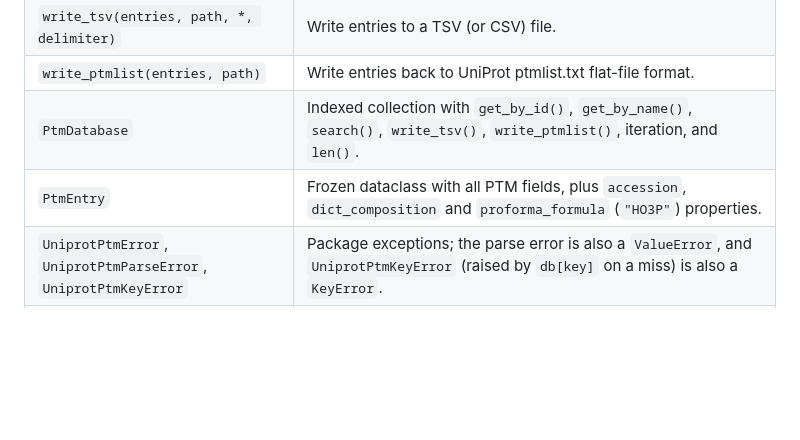
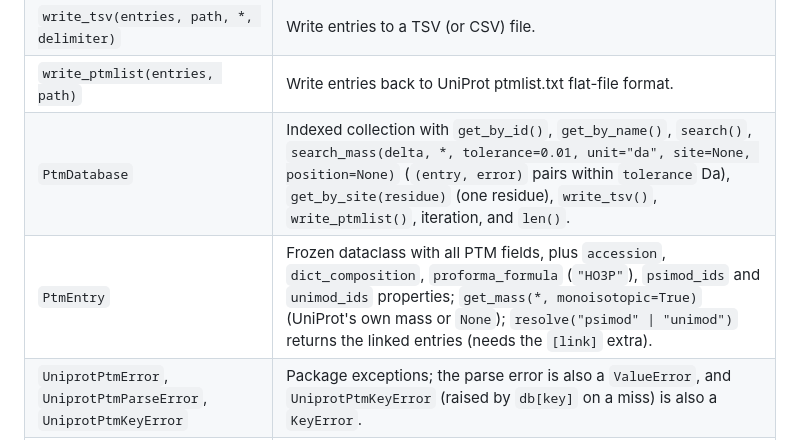
Before and after one commit to tacular-omics/uniprotptmpy, a Markdown page: README.md, the part around the change. Rendered like a GitHub page; folded sections open; blank space fills up the shorter version.

Commit message:
docs: list 1.1 additions in the README API table
Co-Authored-By: Claude Opus 5.5 (1M context) <noreply@anthropic.com>

```diff
--- a/README.md
+++ b/README.md
@@ -139,8 +139,8 @@ claude mcp add uniprot-ptm https://uniprot.tacular.dev/mcp --transport http
 | `parse_ptm_list(path)` | Parse a ptmlist.txt file into a `PtmDatabase`. |
 | `write_tsv(entries, path, *, delimiter)` | Write entries to a TSV (or CSV) file. |
 | `write_ptmlist(entries, path)` | Write entries back to UniProt ptmlist.txt flat-file format. |
-| `PtmDatabase` | Indexed collection with `get_by_id()`, `get_by_name()`, `search()`, `write_tsv()`, `write_ptmlist()`, iteration, and `len()`. |
-| `PtmEntry` | Frozen dataclass with all PTM fields, plus `accession`, `dict_composition` and `proforma_formula` (`"HO3P"`) properties. |
+| `PtmDatabase` | Indexed collection with `get_by_id()`, `get_by_name()`, `search()`, `search_mass(delta, *, tolerance=0.01, unit="da", site=None, position=None)` (`(entry, error)` pairs within `tolerance` Da), `get_by_site(residue)` (one residue), `write_tsv()`, `write_ptmlist()`, iteration, and `len()`. |
+| `PtmEntry` | Frozen dataclass with all PTM fields, plus `accession`, `dict_composition`, `proforma_formula` (`"HO3P"`), `psimod_ids` and `unimod_ids` properties; `get_mass(*, monoisotopic=True)` (UniProt's own mass or `None`); `resolve("psimod" \| "unimod")` returns the linked entries (needs the `[link]` extra). |
 | `UniprotPtmError`, `UniprotPtmParseError`, `UniprotPtmKeyError` | Package exceptions; the parse error is also a `ValueError`, and `UniprotPtmKeyError` (raised by `db[key]` on a miss) is also a `KeyError`. |
 | `FeatureType` | StrEnum: `CROSSLNK`, `MOD_RES`, `LIPID`, `CARBOHYD`, `DISULFID`. |
 | `CrossReference` | Frozen dataclass with `database` and `accession` fields. |
```
